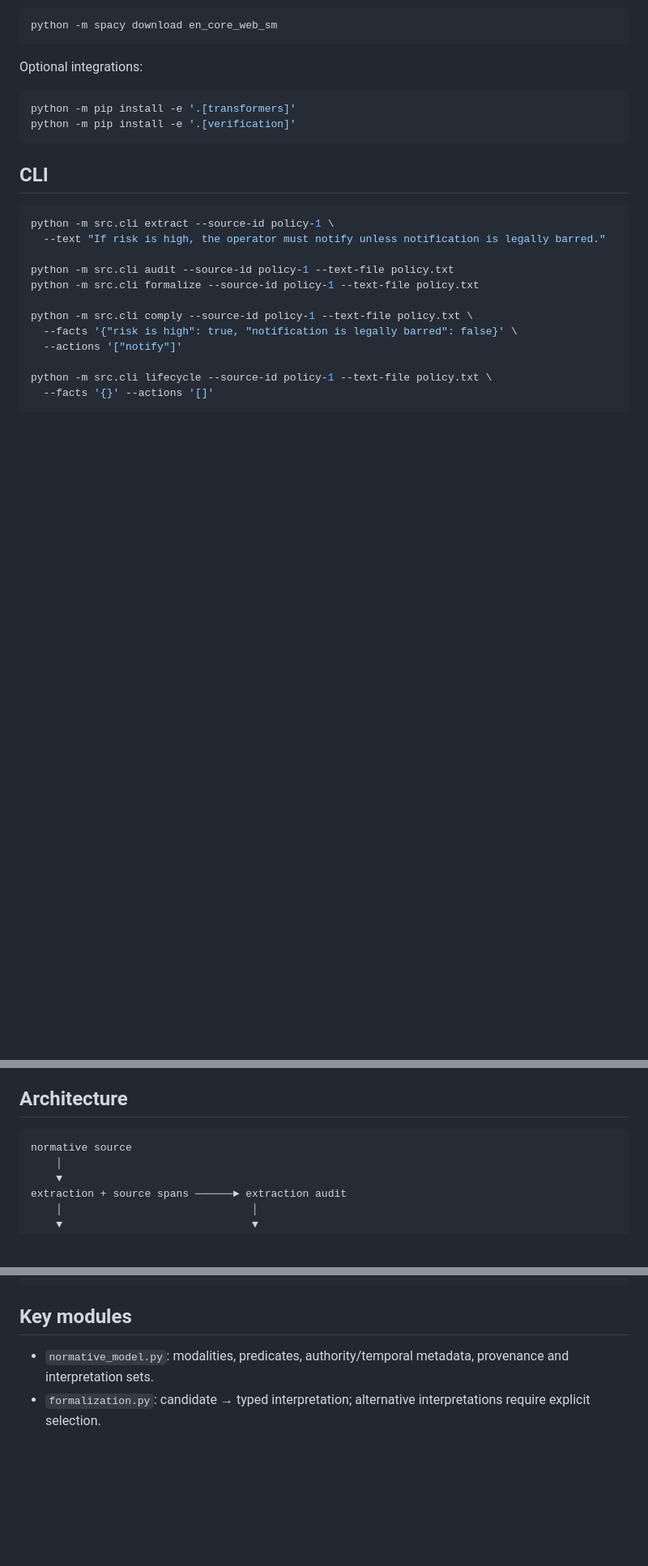
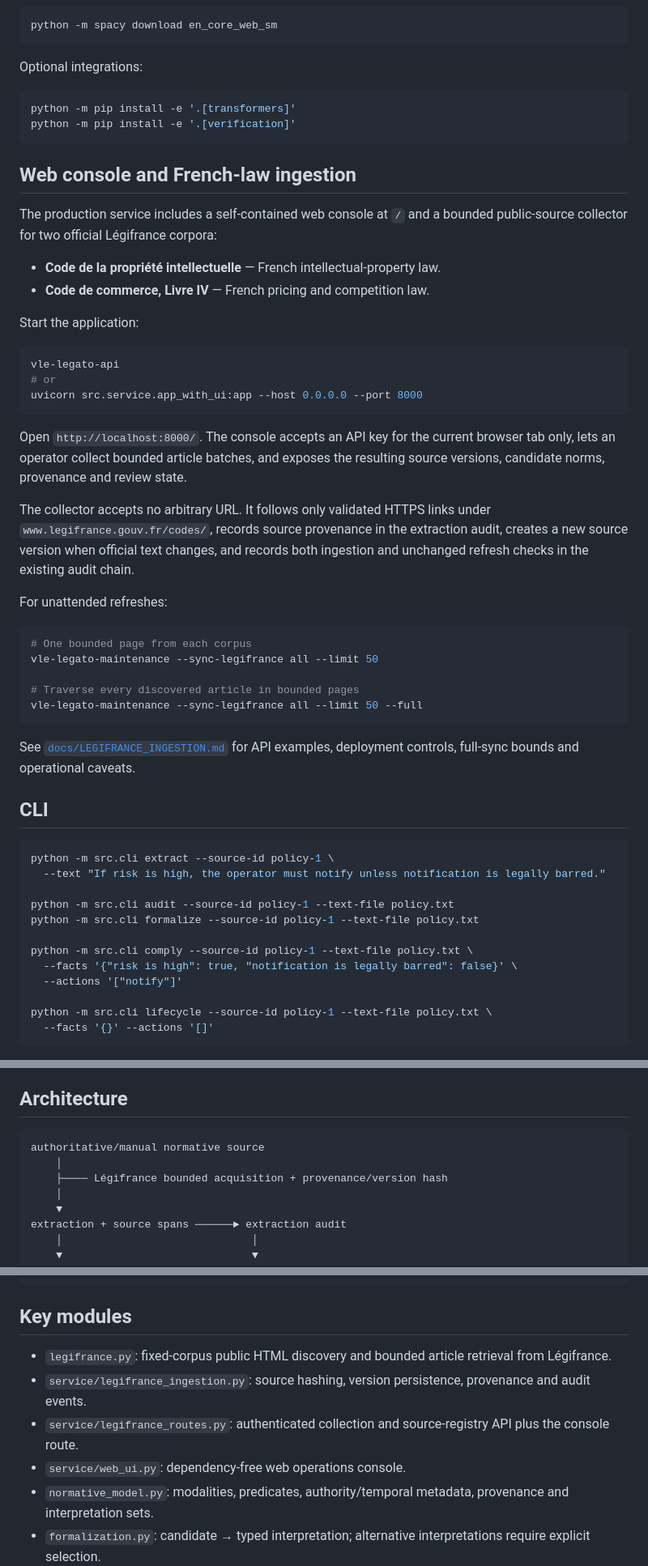
Before and after one commit to joedimos/legal_norm_argumentation, a Markdown page: README.md, 3 parts joined by grey strips. Shown at 81% size. GitHub-like rendering; blank space fills up the shorter version.

Commit message:
Document Legifrance web console and active sync

````diff
--- a/README.md
+++ b/README.md
@@ -58,6 +61,37 @@ python -m pip install -e '.[transformers]'
 python -m pip install -e '.[verification]'
 ```
 
+## Web console and French-law ingestion
+
+The production service includes a self-contained web console at `/` and a bounded public-source collector for two official Légifrance corpora:
+
+- **Code de la propriété intellectuelle** — French intellectual-property law.
+- **Code de commerce, Livre IV** — French pricing and competition law.
+
+Start the application:
+
+```bash
+vle-legato-api
+# or
+uvicorn src.service.app_with_ui:app --host 0.0.0.0 --port 8000
+```
+
+Open `http://localhost:8000/`. The console accepts an API key for the current browser tab only, lets an operator collect bounded article batches, and exposes the resulting source versions, candidate norms, provenance and review state.
+
+The collector accepts no arbitrary URL. It follows only validated HTTPS links under `www.legifrance.gouv.fr/codes/`, records source provenance in the extraction audit, creates a new source version when official text changes, and records both ingestion and unchanged refresh checks in the existing audit chain.
+
+For unattended refreshes:
+
+```bash
+# One bounded page from each corpus
+vle-legato-maintenance --sync-legifrance all --limit 50
+
+# Traverse every discovered article in bounded pages
+vle-legato-maintenance --sync-legifrance all --limit 50 --full
+```
+
+See [`docs/LEGIFRANCE_INGESTION.md`](docs/LEGIFRANCE_INGESTION.md) for API examples, deployment controls, full-sync bounds and operational caveats.
+
 ## CLI
 
 ```bash
@@ -84,7 +118,9 @@ The system deliberately fails closed. An ambiguous candidate is not silently sel
 ## Architecture
 
 ```text
-normative source
+authoritative/manual normative source
+    │
+    ├──── Légifrance bounded acquisition + provenance/version hash
     │
     ▼
 extraction + source spans ──────► extraction audit
@@ -114,6 +150,10 @@ evidence graph ──► benchmark metrics ──► certification-readiness gat
 
 ## Key modules
 
+- `legifrance.py`: fixed-corpus public HTML discovery and bounded article retrieval from Légifrance.
+- `service/legifrance_ingestion.py`: source hashing, version persistence, provenance and audit events.
+- `service/legifrance_routes.py`: authenticated collection and source-registry API plus the console route.
+- `service/web_ui.py`: dependency-free web operations console.
 - `normative_model.py`: modalities, predicates, authority/temporal metadata, provenance and interpretation sets.
 - `formalization.py`: candidate → typed interpretation; alternative interpretations require explicit selection.
 - `priority.py`: explicit `lex superior`, `lex specialis`, `lex posterior`; unresolved when metadata is insufficient.
````
Also changed, not shown: other parts of README.md (+6 -2 lines).
